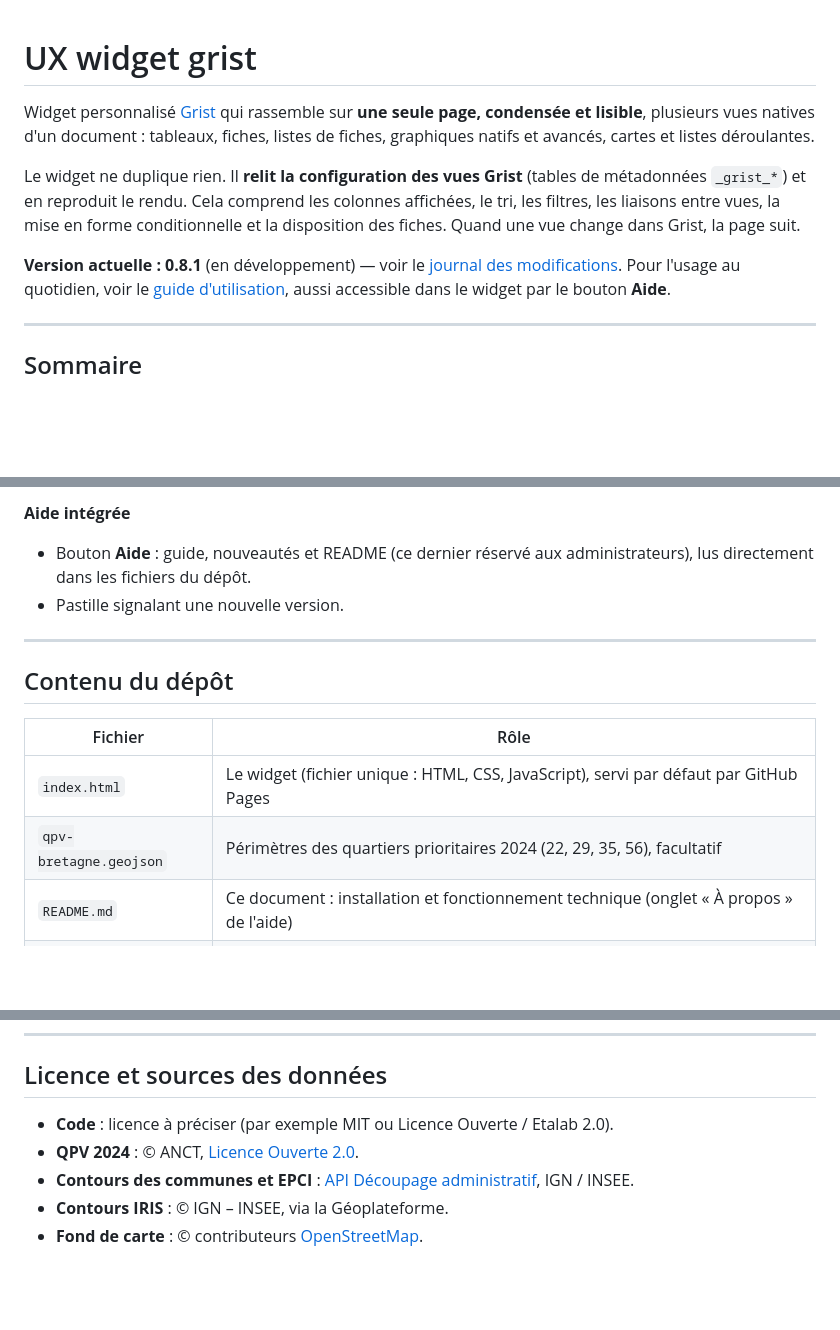
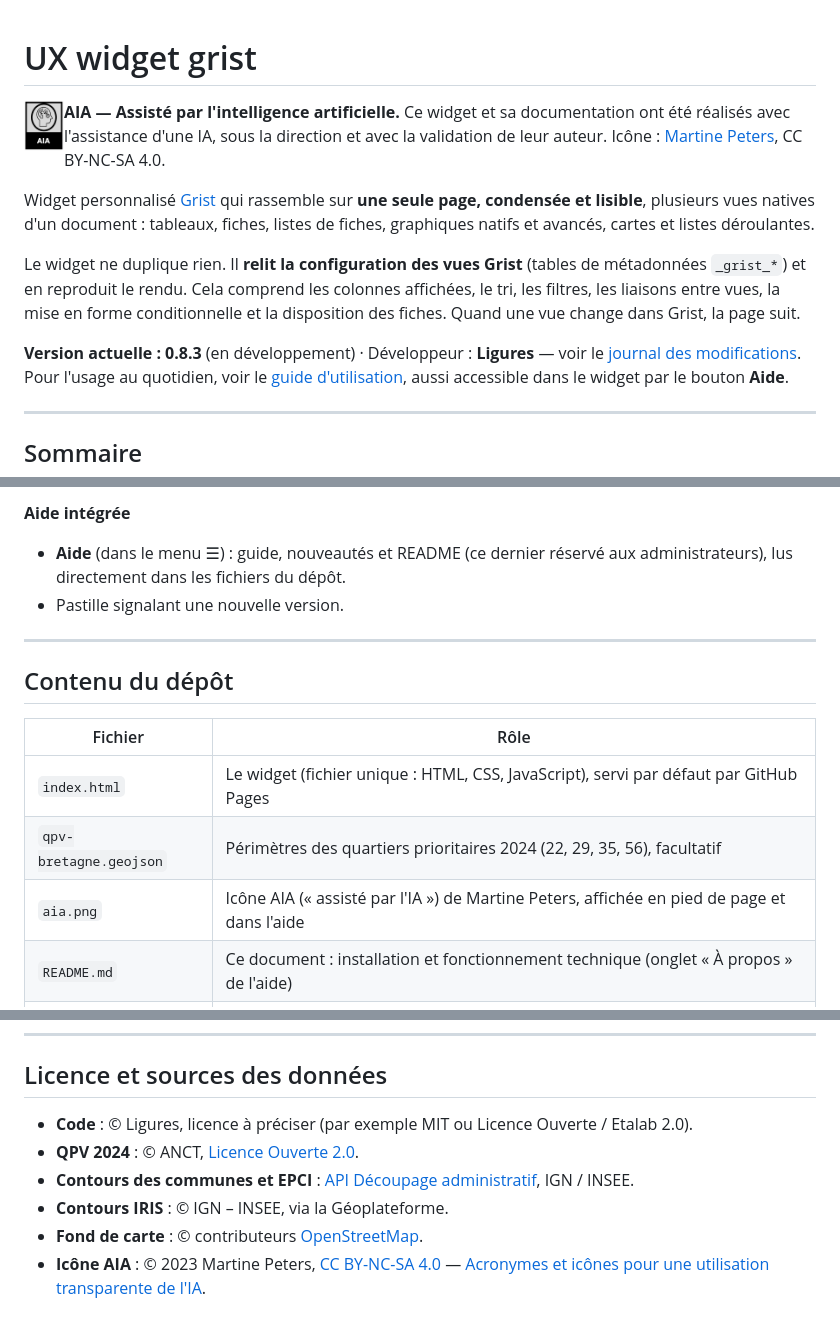
Before and after one commit to Ligures/Page_composee_grist, a Markdown page: README.md, 3 parts joined by grey strips. GitHub-like rendering; blank space fills up the shorter version.

```diff
--- a/README.md
+++ b/README.md
@@ -1,10 +1,13 @@
 # UX widget grist
+
+<img src="aia.png" alt="AIA" width="40" align="left" /> **AIA — Assisté par l'intelligence artificielle.** Ce widget et sa documentation ont été réalisés avec l'assistance d'une IA, sous la direction et avec la validation de leur auteur. Icône : [Martine Peters](https://mpeters.uqo.ca/utilisation-transparente-de-lintelligence-artificielle/), CC BY-NC-SA 4.0.
+<br clear="left" />
 
 Widget personnalisé [Grist](https://www.getgrist.com/) qui rassemble sur **une seule page, condensée et lisible**, plusieurs vues natives d'un document : tableaux, fiches, listes de fiches, graphiques natifs et avancés, cartes et listes déroulantes.
 
 Le widget ne duplique rien. Il **relit la configuration des vues Grist** (tables de métadonnées `_grist_*`) et en reproduit le rendu. Cela comprend les colonnes affichées, le tri, les filtres, les liaisons entre vues, la mise en forme conditionnelle et la disposition des fiches. Quand une vue change dans Grist, la page suit.
 
-**Version actuelle : 0.8.1** (en développement) — voir le [journal des modifications](CHANGELOG.md).
+**Version actuelle : 0.8.3** (en développement) · Développeur : **Ligures** — voir le [journal des modifications](CHANGELOG.md).
 Pour l'usage au quotidien, voir le [guide d'utilisation](GUIDE-UTILISATEUR.md), aussi accessible dans le widget par le bouton **Aide**.
 
 ---
@@ -70,7 +73,7 @@ Pour l'usage au quotidien, voir le [guide d'utilisation](GUIDE-UTILISATEUR.md),
 - Export CSV par bloc : séparateur `;`, ouverture directe dans Excel.
 
 **Aide intégrée**
-- Bouton **Aide** : guide, nouveautés et README (ce dernier réservé aux administrateurs), lus directement dans les fichiers du dépôt.
+- **Aide** (dans le menu ☰) : guide, nouveautés et README (ce dernier réservé aux administrateurs), lus directement dans les fichiers du dépôt.
 - Pastille signalant une nouvelle version.
 
 ---
@@ -81,6 +84,7 @@ Pour l'usage au quotidien, voir le [guide d'utilisation](GUIDE-UTILISATEUR.md),
 |---|---|
 | `index.html` | Le widget (fichier unique : HTML, CSS, JavaScript), servi par défaut par GitHub Pages |
 | `qpv-bretagne.geojson` | Périmètres des quartiers prioritaires 2024 (22, 29, 35, 56), facultatif |
+| `aia.png` | Icône AIA (« assisté par l'IA ») de Martine Peters, affichée en pied de page et dans l'aide |
 | `README.md` | Ce document : installation et fonctionnement technique (onglet « À propos » de l'aide) |
 | `GUIDE-UTILISATEUR.md` | Guide pour les utilisateurs et les administrateurs (onglet « Guide ») |
 | `CHANGELOG.md` | Journal des modifications (onglet « Nouveautés ») |
@@ -251,8 +255,9 @@ Le fichier est commenté. Un **sommaire** en tête du script décrit les parties
 
 ## Licence et sources des données
 
-- **Code** : licence à préciser (par exemple MIT ou Licence Ouverte / Etalab 2.0).
+- **Code** : © Ligures, licence à préciser (par exemple MIT ou Licence Ouverte / Etalab 2.0).
 - **QPV 2024** : © ANCT, [Licence Ouverte 2.0](https://www.etalab.gouv.fr/licence-ouverte-open-licence/).
 - **Contours des communes et EPCI** : [API Découpage administratif](https://geo.api.gouv.fr), IGN / INSEE.
 - **Contours IRIS** : © IGN – INSEE, via la Géoplateforme.
 - **Fond de carte** : © contributeurs [OpenStreetMap](https://www.openstreetmap.org/copyright).
+- **Icône AIA** : © 2023 Martine Peters, [CC BY-NC-SA 4.0](https://creativecommons.org/licenses/by-nc-sa/4.0/) — [Acronymes et icônes pour une utilisation transparente de l'IA](https://mpeters.uqo.ca/utilisation-transparente-de-lintelligence-artificielle/).
```
